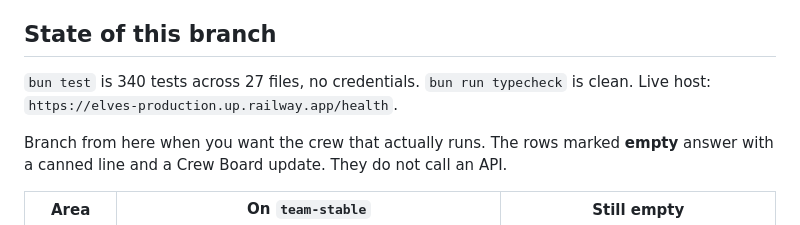
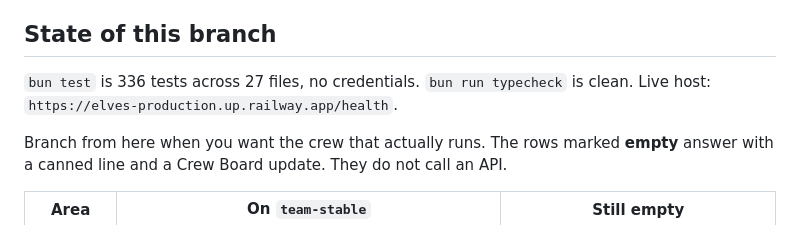
Before and after one commit to arshiyasharma/hackharvard, a Markdown page: README.md, the part around the change. Rendered like a GitHub page.

Commit message:
README: test count
Co-Authored-By: Claude Fable 5.1 <noreply@anthropic.com>

```diff
--- a/README.md
+++ b/README.md
@@ -6,7 +6,7 @@ Product spec and decisions: [`SPEC.md`](SPEC.md). Five-Elf behavior, including R
 
 ## State of this branch
 
-`bun test` is 340 tests across 27 files, no credentials. `bun run typecheck` is clean. Live host: `https://elves-production.up.railway.app/health`.
+`bun test` is 336 tests across 27 files, no credentials. `bun run typecheck` is clean. Live host: `https://elves-production.up.railway.app/health`.
 
 Branch from here when you want the crew that actually runs. The rows marked **empty** answer with a canned line and a Crew Board update. They do not call an API.
 
```
